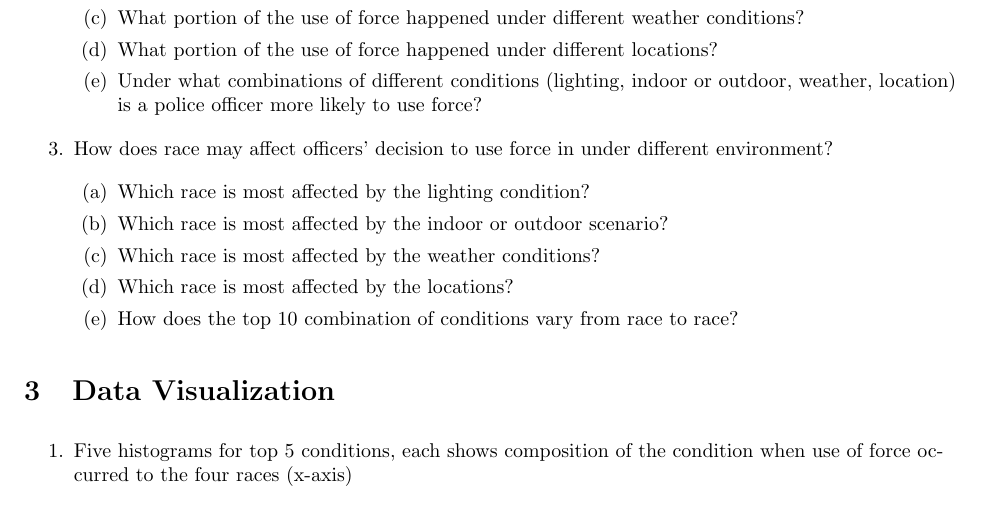
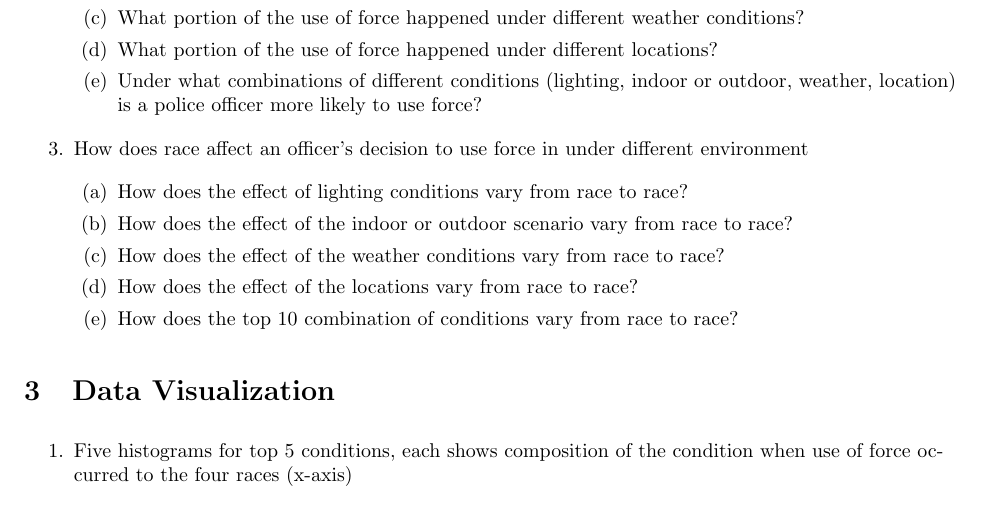
Before and after one commit to lqwdev/The-Freedom-Deer, a LaTeX document (proposal/project-proposal.tex): part of page 2 of 3, cut so that both start at the same text. Compiled offline with pdfLaTeX.

Commit message:
[proposal] update sql questions

```diff
--- a/proposal/project-proposal.tex
+++ b/proposal/project-proposal.tex
@@ -79,17 +79,17 @@ Under each race, we will look into the environmental factors that could work tog
 
     \end{enumerate}
 
-\item How does race may affect officers’ decision to use force in under different environment?
+\item How does race affect an officer's decision to use force in under different environment
 
     \begin{enumerate}
 
-    \item Which race is most affected by the lighting condition?
+    \item How does the effect of lighting conditions vary from race to race?
 
-    \item Which race is most affected by the indoor or outdoor scenario?
+    \item How does the effect of the indoor or outdoor scenario vary from race to race?
 
-    \item Which race is most affected by the weather conditions?
+    \item How does the effect of the weather conditions vary from race to race?
 
-    \item Which race is most affected by the locations?
+    \item How does the effect of the locations vary from race to race?
 
     \item How does the top 10 combination of conditions vary from race to race?
 
```
Also changed, not shown: proposal/project-proposal.pdf, proposal/project-proposal.tex (2 more changed lines).
